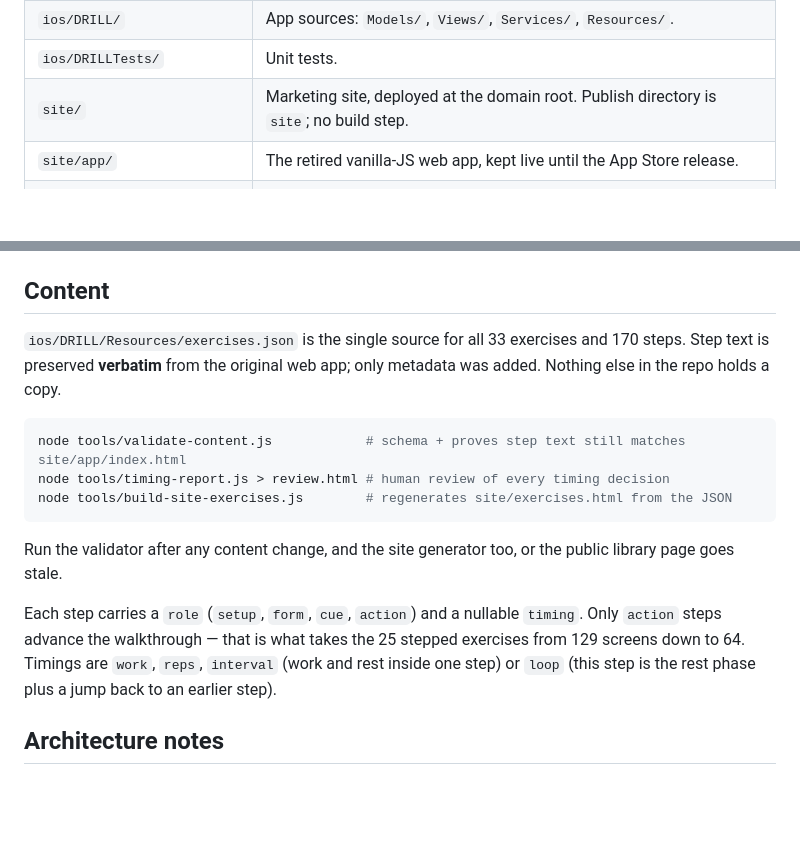
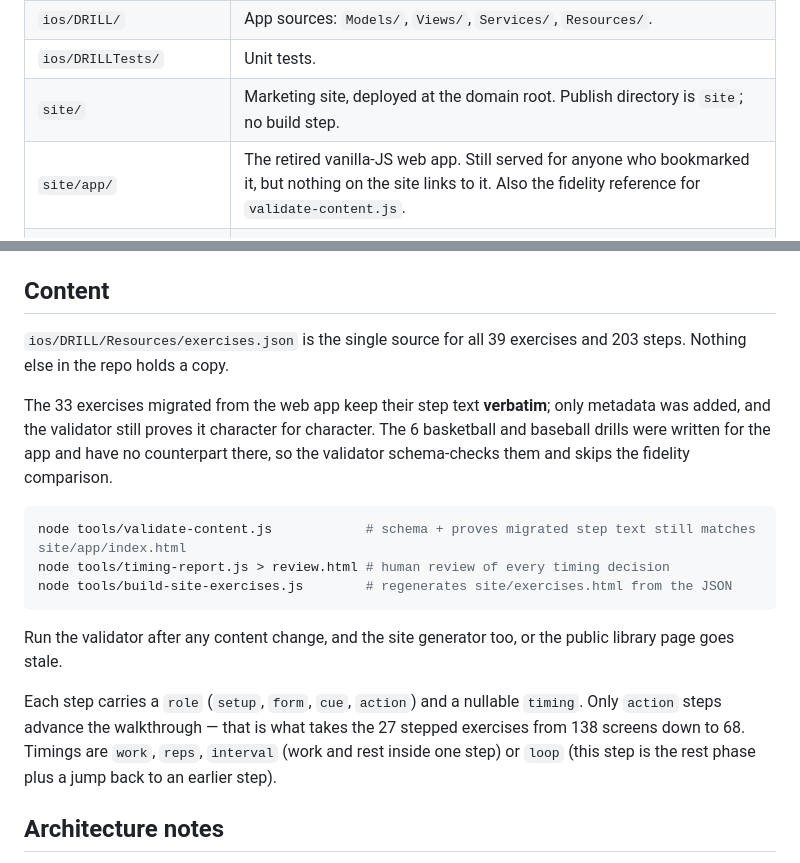
Before and after one commit to mattmillsxyz/train-today, a Markdown page: CLAUDE.md, 2 parts joined by grey strips. Drawn GitHub-style; blank space fills up the shorter version.

Commit message:
Bring CLAUDE.md back in line with what shipped
The web app is no longer "kept live until the App Store release" — it stays
served for anyone who bookmarked it, and nothing links to it.

The content counts were left over from before basketball and baseball landed:
39 exercises and 203 steps, and 27 stepped exercises collapsing from 138
screens to 68. The verbatim claim needed splitting too, since it holds for the
33 migrated exercises but not the 6 written for the app, which is exactly the
distinction the validator now makes.

Co-Authored-By: Claude Opus 5 <noreply@anthropic.com>

````diff
--- a/CLAUDE.md
+++ b/CLAUDE.md
@@ -14,7 +14,7 @@ Home-screen name: **DRILL**. Bundle id `com.trainwithdrill.drill`. Site: `trainw
 | `ios/DRILL/` | App sources: `Models/`, `Views/`, `Services/`, `Resources/`. |
 | `ios/DRILLTests/` | Unit tests. |
 | `site/` | Marketing site, deployed at the domain root. Publish directory is `site`; no build step. |
-| `site/app/` | The retired vanilla-JS web app, kept live until the App Store release. |
+| `site/app/` | The retired vanilla-JS web app. Still served for anyone who bookmarked it, but nothing on the site links to it. Also the fidelity reference for `validate-content.js`. |
 | `tools/` | Content validation and page generation. Plain Node, no dependencies. |
 | `docs/ios-migration-plan.md` | The plan this was built from. |
 
@@ -37,12 +37,16 @@ so adding a Swift file to `ios/DRILL/` is all that is needed. There is no
 
 ## Content
 
-`ios/DRILL/Resources/exercises.json` is the single source for all 33 exercises and
-170 steps. Step text is preserved **verbatim** from the original web app; only
-metadata was added. Nothing else in the repo holds a copy.
+`ios/DRILL/Resources/exercises.json` is the single source for all 39 exercises and
+203 steps. Nothing else in the repo holds a copy.
+
+The 33 exercises migrated from the web app keep their step text **verbatim**; only
+metadata was added, and the validator still proves it character for character. The
+6 basketball and baseball drills were written for the app and have no counterpart
+there, so the validator schema-checks them and skips the fidelity comparison.
 
 ```sh
-node tools/validate-content.js            # schema + proves step text still matches site/app/index.html
+node tools/validate-content.js            # schema + proves migrated step text still matches site/app/index.html
 node tools/timing-report.js > review.html # human review of every timing decision
 node tools/build-site-exercises.js        # regenerates site/exercises.html from the JSON
 ```
@@ -51,8 +55,8 @@ Run the validator after any content change, and the site generator too, or the p
 library page goes stale.
 
 Each step carries a `role` (`setup`, `form`, `cue`, `action`) and a nullable `timing`.
-Only `action` steps advance the walkthrough — that is what takes the 25 stepped
-exercises from 129 screens down to 64. Timings are `work`, `reps`, `interval` (work and
+Only `action` steps advance the walkthrough — that is what takes the 27 stepped
+exercises from 138 screens down to 68. Timings are `work`, `reps`, `interval` (work and
 rest inside one step) or `loop` (this step is the rest phase plus a jump back to an
 earlier step).
 
````
